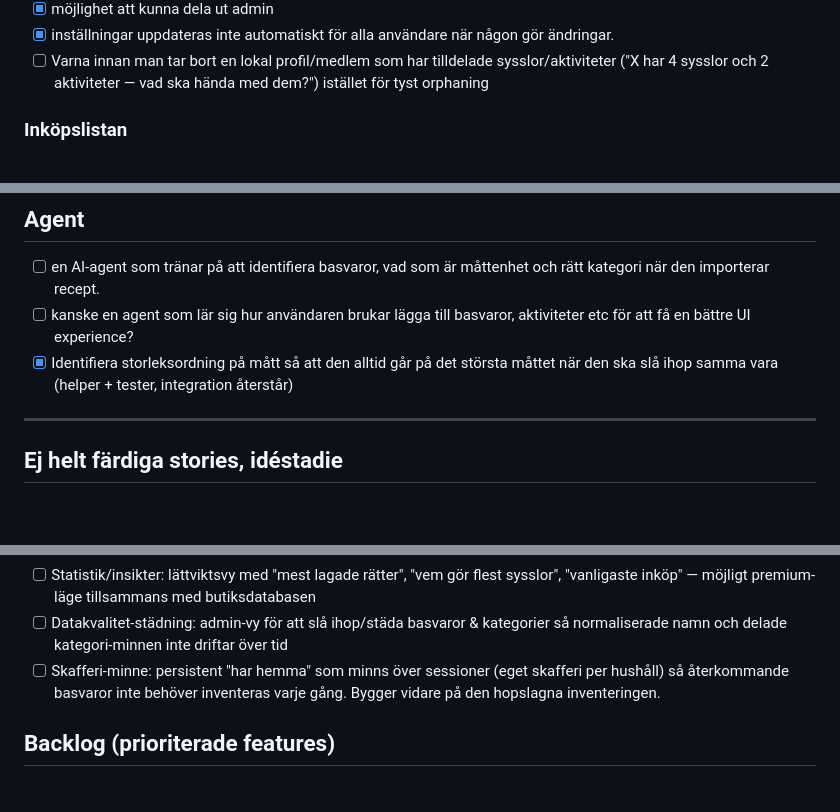
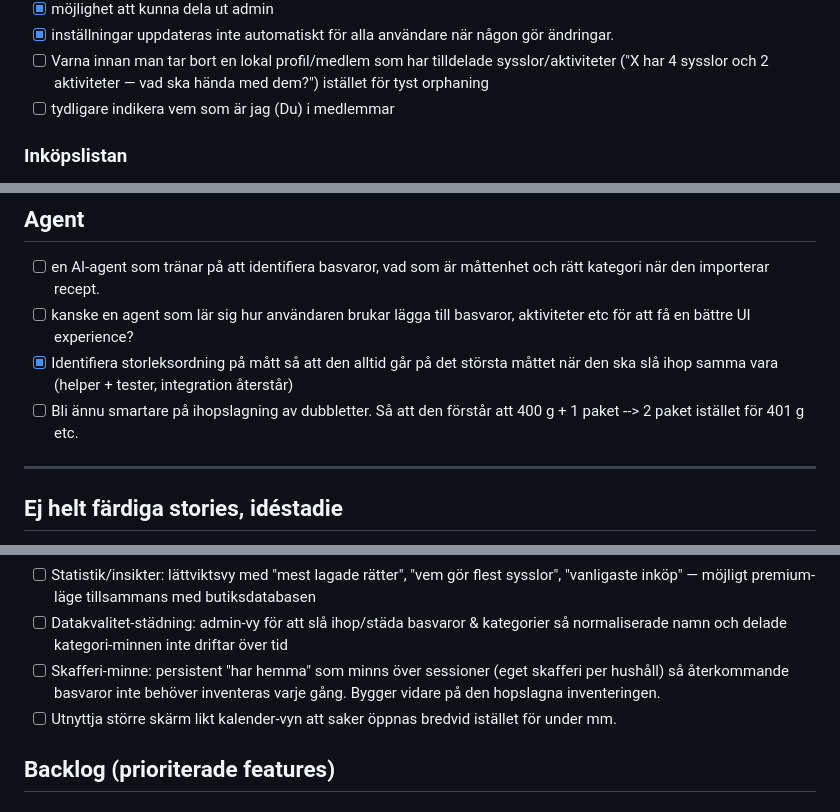
Before and after one commit to joamel/veckis, a Markdown page: BACKLOG.md, 3 parts joined by grey strips. Drawn GitHub-style; blank space fills up the shorter version.

```diff
--- a/BACKLOG.md
+++ b/BACKLOG.md
@@ -51,6 +53,7 @@
 - [x] möjlighet att kunna dela ut admin
 - [x] inställningar uppdateras inte automatiskt för alla användare när någon gör ändringar.
 - [ ] Varna innan man tar bort en lokal profil/medlem som har tilldelade sysslor/aktiviteter ("X har 4 sysslor och 2 aktiviteter — vad ska hända med dem?") istället för tyst orphaning
+- [ ] tydligare indikera vem som är jag (Du) i medlemmar
 
 ### Inköpslistan
 - [x] Kunna redigera butiker direkt från inköpsfliken, både butikens namn och redigera, lägga till och ta bort kategorier. Gör den som "recept"-knappen i meny-fliken
@@ -193,6 +201,7 @@
 - [ ] en AI-agent som tränar på att identifiera basvaror, vad som är måttenhet och rätt kategori när den importerar recept.
 - [ ] kanske en agent som lär sig hur användaren brukar lägga till basvaror, aktiviteter etc för att få en bättre UI experience?
 - [x] Identifiera storleksordning på mått så att den alltid går på det största måttet när den ska slå ihop samma vara (helper + tester, integration återstår)
+- [ ] Bli ännu smartare på ihopslagning av dubbletter. Så att den förstår att 400 g + 1 paket --> 2 paket istället för 401 g etc.
 
 ---
 
@@ -204,6 +213,8 @@
 - [ ] Statistik/insikter: lättviktsvy med "mest lagade rätter", "vem gör flest sysslor", "vanligaste inköp" — möjligt premium-läge tillsammans med butiksdatabasen
 - [ ] Datakvalitet-städning: admin-vy för att slå ihop/städa basvaror & kategorier så normaliserade namn och delade kategori-minnen inte driftar över tid
 - [ ] Skafferi-minne: persistent "har hemma" som minns över sessioner (eget skafferi per hushåll) så återkommande basvaror inte behöver inventeras varje gång. Bygger vidare på den hopslagna inventeringen.
+- [ ] Utnyttja större skärm likt kalender-vyn att saker öppnas bredvid istället för under mm.
+
 ## Backlog (prioriterade features)
 
 ### Kalender
```
Also changed, not shown: other parts of BACKLOG.md (+7 -0 lines).
